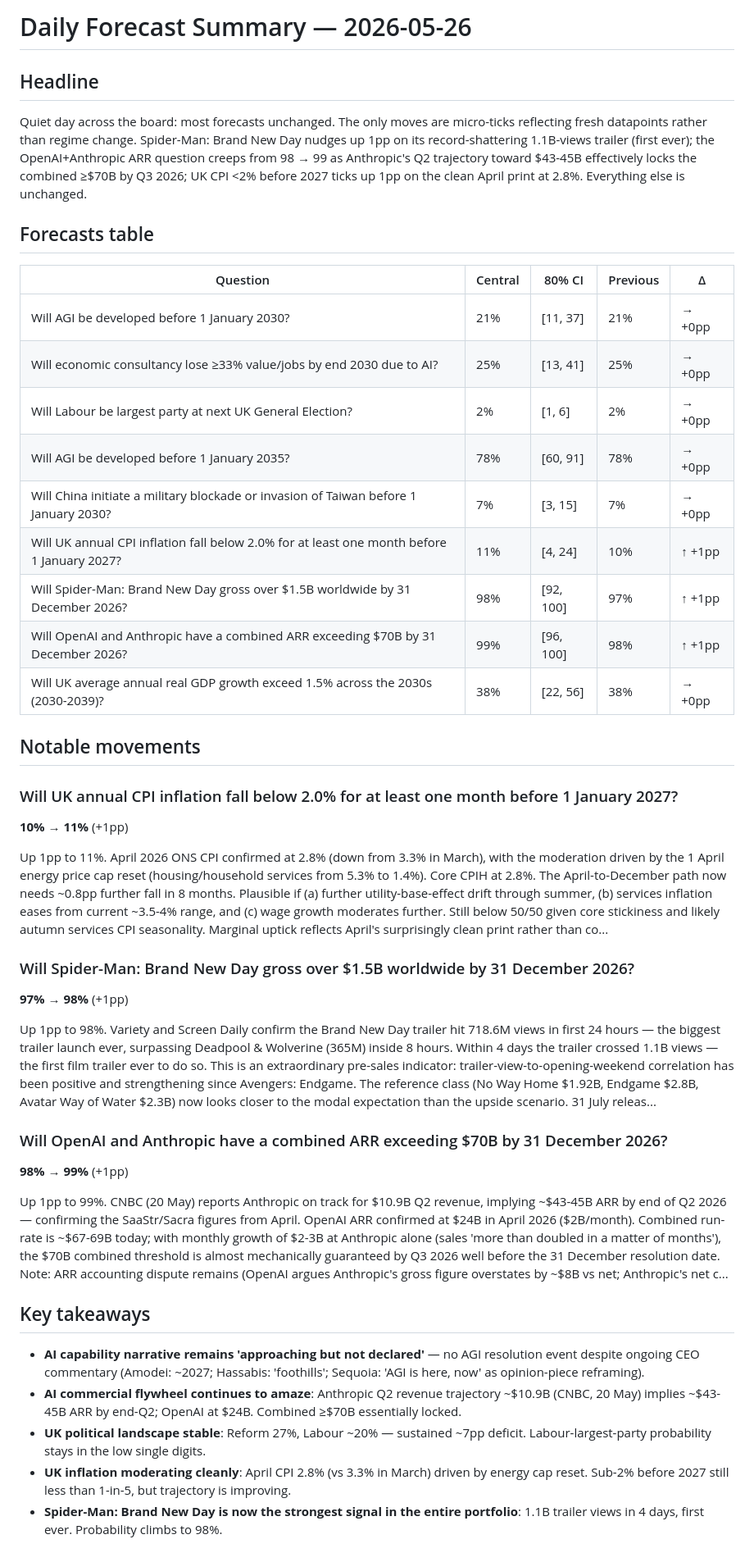
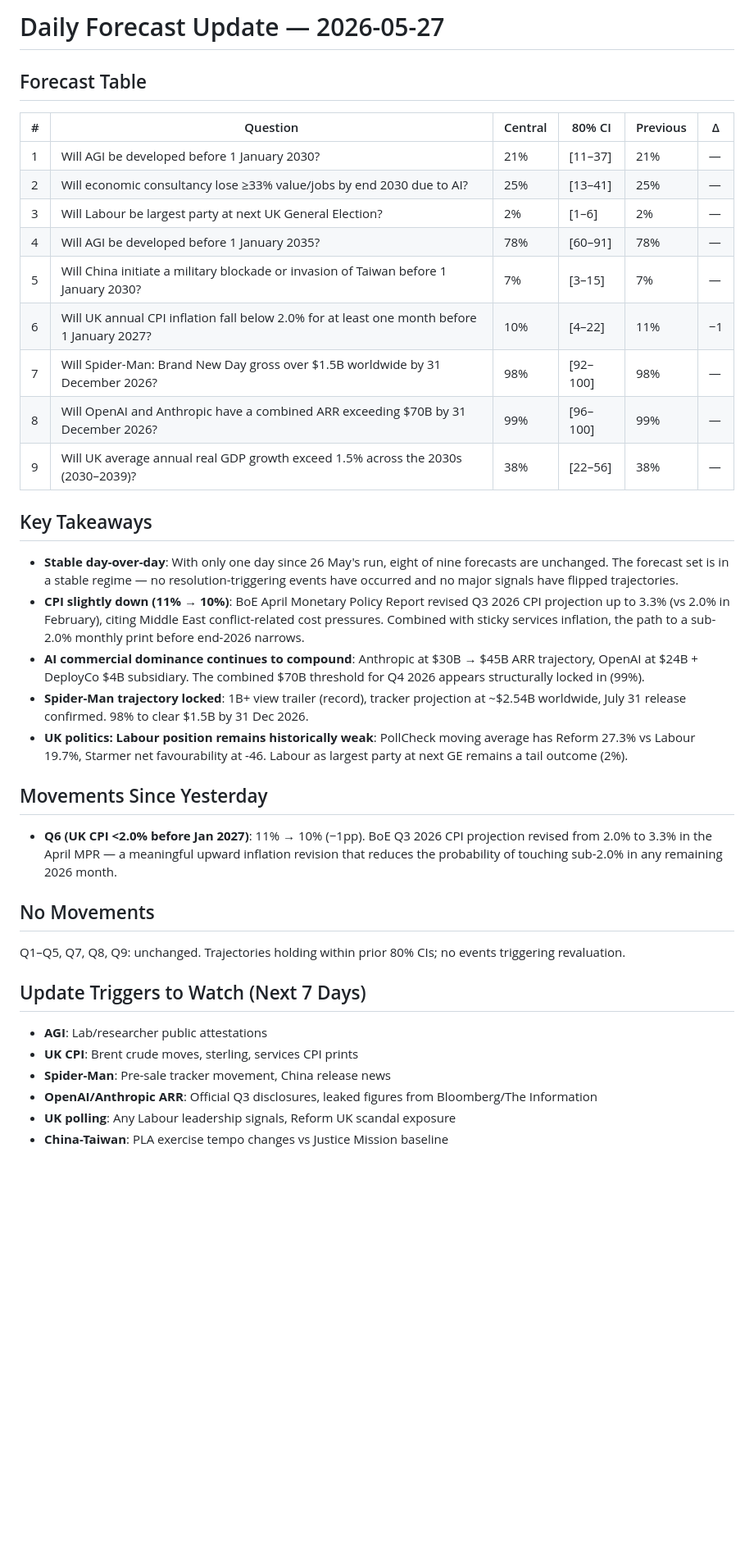
Before and after one commit to jonathan-pf/forecast-tracker, a Markdown page: latest-forecast-summary.md, the part around the change. Shown at 82% size. Drawn GitHub-style; blank space fills up the shorter version.

Commit message:
Daily forecast update - 2026-05-27

```diff
--- a/latest-forecast-summary.md
+++ b/latest-forecast-summary.md
@@ -1,44 +1,40 @@
-# Daily Forecast Summary — 2026-05-26
+# Daily Forecast Update — 2026-05-27
 
-## Headline
+## Forecast Table
 
-Quiet day across the board: most forecasts unchanged. The only moves are micro-ticks reflecting fresh datapoints rather than regime change.
-Spider-Man: Brand New Day nudges up 1pp on its record-shattering 1.1B-views trailer (first ever); the OpenAI+Anthropic ARR question creeps from 98 → 99 as Anthropic's Q2 trajectory toward $43-45B effectively locks the combined ≥$70B by Q3 2026; UK CPI <2% before 2027 ticks up 1pp on the clean April print at 2.8%. Everything else is unchanged.
+| # | Question | Central | 80% CI | Previous | Δ |
+|---|----------|---------|--------|----------|---|
+| 1 | Will AGI be developed before 1 January 2030? | 21% | [11–37] | 21% | — |
+| 2 | Will economic consultancy lose ≥33% value/jobs by end 2030 due to AI? | 25% | [13–41] | 25% | — |
+| 3 | Will Labour be largest party at next UK General Election? | 2% | [1–6] | 2% | — |
+| 4 | Will AGI be developed before 1 January 2035? | 78% | [60–91] | 78% | — |
+| 5 | Will China initiate a military blockade or invasion of Taiwan before 1 January 2030? | 7% | [3–15] | 7% | — |
+| 6 | Will UK annual CPI inflation fall below 2.0% for at least one month before 1 January 2027? | 10% | [4–22] | 11% | −1 |
+| 7 | Will Spider-Man: Brand New Day gross over $1.5B worldwide by 31 December 2026? | 98% | [92–100] | 98% | — |
+| 8 | Will OpenAI and Anthropic have a combined ARR exceeding $70B by 31 December 2026? | 99% | [96–100] | 99% | — |
+| 9 | Will UK average annual real GDP growth exceed 1.5% across the 2030s (2030–2039)? | 38% | [22–56] | 38% | — |
 
-## Forecasts table
+## Key Takeaways
 
-| Question | Central | 80% CI | Previous | Δ |
-|---|---|---|---|---|
-| Will AGI be developed before 1 January 2030? | 21% | [11, 37] | 21% | → +0pp |
-| Will economic consultancy lose ≥33% value/jobs by end 2030 due to AI? | 25% | [13, 41] | 25% | → +0pp |
-| Will Labour be largest party at next UK General Election? | 2% | [1, 6] | 2% | → +0pp |
-| Will AGI be developed before 1 January 2035? | 78% | [60, 91] | 78% | → +0pp |
-| Will China initiate a military blockade or invasion of Taiwan before 1 January 2030? | 7% | [3, 15] | 7% | → +0pp |
-| Will UK annual CPI inflation fall below 2.0% for at least one month before 1 January 2027? | 11% | [4, 24] | 10% | ↑ +1pp |
-| Will Spider-Man: Brand New Day gross over $1.5B worldwide by 31 December 2026? | 98% | [92, 100] | 97% | ↑ +1pp |
-| Will OpenAI and Anthropic have a combined ARR exceeding $70B by 31 December 2026? | 99% | [96, 100] | 98% | ↑ +1pp |
-| Will UK average annual real GDP growth exceed 1.5% across the 2030s (2030-2039)? | 38% | [22, 56] | 38% | → +0pp |
+- **Stable day-over-day**: With only one day since 26 May's run, eight of nine forecasts are unchanged. The forecast set is in a stable regime — no resolution-triggering events have occurred and no major signals have flipped trajectories.
+- **CPI slightly down (11% → 10%)**: BoE April Monetary Policy Report revised Q3 2026 CPI projection up to 3.3% (vs 2.0% in February), citing Middle East conflict-related cost pressures. Combined with sticky services inflation, the path to a sub-2.0% monthly print before end-2026 narrows.
+- **AI commercial dominance continues to compound**: Anthropic at $30B → $45B ARR trajectory, OpenAI at $24B + DeployCo $4B subsidiary. The combined $70B threshold for Q4 2026 appears structurally locked in (99%).
+- **Spider-Man trajectory locked**: 1B+ view trailer (record), tracker projection at ~$2.54B worldwide, July 31 release confirmed. 98% to clear $1.5B by 31 Dec 2026.
+- **UK politics: Labour position remains historically weak**: PollCheck moving average has Reform 27.3% vs Labour 19.7%, Starmer net favourability at -46. Labour as largest party at next GE remains a tail outcome (2%).
 
-## Notable movements
+## Movements Since Yesterday
 
-### Will UK annual CPI inflation fall below 2.0% for at least one month before 1 January 2027?
-**10% → 11%** (+1pp)
+- **Q6 (UK CPI <2.0% before Jan 2027)**: 11% → 10% (−1pp). BoE Q3 2026 CPI projection revised from 2.0% to 3.3% in the April MPR — a meaningful upward inflation revision that reduces the probability of touching sub-2.0% in any remaining 2026 month.
 
-Up 1pp to 11%. April 2026 ONS CPI confirmed at 2.8% (down from 3.3% in March), with the moderation driven by the 1 April energy price cap reset (housing/household services from 5.3% to 1.4%). Core CPIH at 2.8%. The April-to-December path now needs ~0.8pp further fall in 8 months. Plausible if (a) further utility-base-effect drift through summer, (b) services inflation eases from current ~3.5-4% range, and (c) wage growth moderates further. Still below 50/50 given core stickiness and likely autumn services CPI seasonality. Marginal uptick reflects April's surprisingly clean print rather than co...
+## No Movements
 
-### Will Spider-Man: Brand New Day gross over $1.5B worldwide by 31 December 2026?
-**97% → 98%** (+1pp)
+Q1–Q5, Q7, Q8, Q9: unchanged. Trajectories holding within prior 80% CIs; no events triggering revaluation.
 
-Up 1pp to 98%. Variety and Screen Daily confirm the Brand New Day trailer hit 718.6M views in first 24 hours — the biggest trailer launch ever, surpassing Deadpool & Wolverine (365M) inside 8 hours. Within 4 days the trailer crossed 1.1B views — the first film trailer ever to do so. This is an extraordinary pre-sales indicator: trailer-view-to-opening-weekend correlation has been positive and strengthening since Avengers: Endgame. The reference class (No Way Home $1.92B, Endgame $2.8B, Avatar Way of Water $2.3B) now looks closer to the modal expectation than the upside scenario. 31 July releas...
+## Update Triggers to Watch (Next 7 Days)
 
-### Will OpenAI and Anthropic have a combined ARR exceeding $70B by 31 December 2026?
-**98% → 99%** (+1pp)
-
-Up 1pp to 99%. CNBC (20 May) reports Anthropic on track for $10.9B Q2 revenue, implying ~$43-45B ARR by end of Q2 2026 — confirming the SaaStr/Sacra figures from April. OpenAI ARR confirmed at $24B in April 2026 ($2B/month). Combined run-rate is ~$67-69B today; with monthly growth of $2-3B at Anthropic alone (sales 'more than doubled in a matter of months'), the $70B combined threshold is almost mechanically guaranteed by Q3 2026 well before the 31 December resolution date. Note: ARR accounting dispute remains (OpenAI argues Anthropic's gross figure overstates by ~$8B vs net; Anthropic's net c...
-
-## Key takeaways
-- **AI capability narrative remains 'approaching but not declared'** — no AGI resolution event despite ongoing CEO commentary (Amodei: ~2027; Hassabis: 'foothills'; Sequoia: 'AGI is here, now' as opinion-piece reframing).
-- **AI commercial flywheel continues to amaze**: Anthropic Q2 revenue trajectory ~$10.9B (CNBC, 20 May) implies ~$43-45B ARR by end-Q2; OpenAI at $24B. Combined ≥$70B essentially locked.
-- **UK political landscape stable**: Reform 27%, Labour ~20% — sustained ~7pp deficit. Labour-largest-party probability stays in the low single digits.
-- **UK inflation moderating cleanly**: April CPI 2.8% (vs 3.3% in March) driven by energy cap reset. Sub-2% before 2027 still less than 1-in-5, but trajectory is improving.
-- **Spider-Man: Brand New Day is now the strongest signal in the entire portfolio**: 1.1B trailer views in 4 days, first ever. Probability climbs to 98%.
+- **AGI**: Lab/researcher public attestations
+- **UK CPI**: Brent crude moves, sterling, services CPI prints
+- **Spider-Man**: Pre-sale tracker movement, China release news
+- **OpenAI/Anthropic ARR**: Official Q3 disclosures, leaked figures from Bloomberg/The Information
+- **UK polling**: Any Labour leadership signals, Reform UK scandal exposure
+- **China-Taiwan**: PLA exercise tempo changes vs Justice Mission baseline
```
